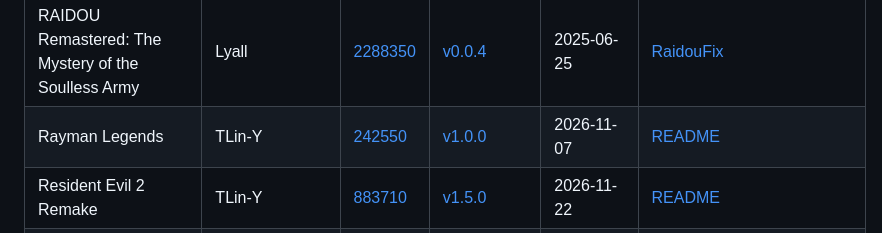
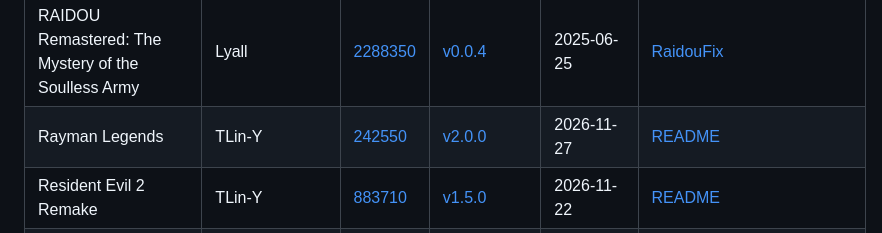
Before and after one commit to TLin-Y/SteamAnyAspectRatioMods, a Markdown page: README.md, the part around the change. Drawn GitHub-style.

```diff
--- a/README.md
+++ b/README.md
@@ -196,7 +196,7 @@ The [MIT License](./LICENSE) applies only to original code and documentation aut
 | PRAGMATA | TLin-Y | [3357650](https://store.steampowered.com/app/3357650) | [v1.0.0](./PRAGMATA/PRAGMATA-v1.0.0.zip) | 2026-11-13 | [README](./PRAGMATA/README.md) |
 | Prince of Persia: The Lost Crown | Lyall | [2751000](https://store.steampowered.com/app/2751000) | [v0.8.6](./external/Lyall/PoPTLCFix/PoPTLCFix_0.8.6.zip) | 2025-06-06 | [PoPTLCFix](https://codeberg.org/Lyall/PoPTLCFix) |
 | RAIDOU Remastered: The Mystery of the Soulless Army | Lyall | [2288350](https://store.steampowered.com/app/2288350) | [v0.0.4](./external/Lyall/RaidouFix/RaidouFix_0.0.4.zip) | 2025-06-25 | [RaidouFix](https://codeberg.org/Lyall/RaidouFix) |
-| Rayman Legends | TLin-Y | [242550](https://store.steampowered.com/app/242550) | [v1.0.0](./Rayman%20Legends/Rayman-Legends-v1.0.0.zip) | 2026-11-07 | [README](./Rayman%20Legends/README.md) |
+| Rayman Legends | TLin-Y | [242550](https://store.steampowered.com/app/242550) | [v2.0.0](./Rayman%20Legends/Rayman-Legends-v2.0.0.zip) | 2026-11-27 | [README](./Rayman%20Legends/README.md) |
 | Resident Evil 2 Remake | TLin-Y | [883710](https://store.steampowered.com/app/883710) | [v1.5.0](./Resident%20Evil%202%20Remake/Resident-Evil-2-Remake-v1.5.0.zip) | 2026-11-22 | [README](./Resident%20Evil%202%20Remake/README.md) |
 | Resident Evil 3 Remake | TLin-Y | [952060](https://store.steampowered.com/app/952060) | [v1.6.1](./Resident%20Evil%203%20Remake/Resident-Evil-3-Remake-v1.6.1.zip) | 2026-11-22 | [README](./Resident%20Evil%203%20Remake/README.md) |
 | Resident Evil 4 Remake | TLin-Y | [2050650](https://store.steampowered.com/app/2050650) | [v1.5.0](./Resident%20Evil%204%20Remake/Resident-Evil-4-Remake-v1.5.0.zip) | 2026-11-22 | [README](./Resident%20Evil%204%20Remake/README.md) |
```
Also changed, not shown: Rayman Legends/README.md (+13 -19 lines), Rayman Legends/demo.jpg (added), 5 other files.
